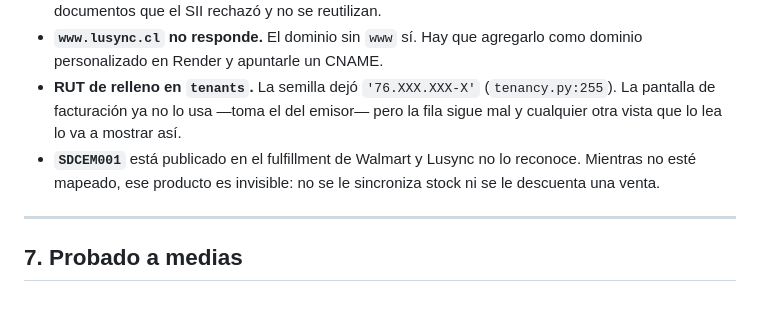
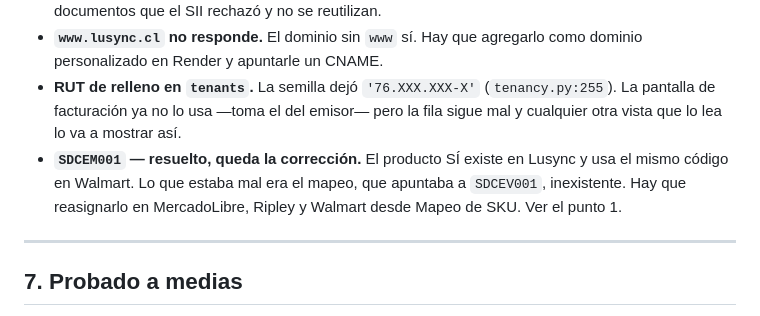
Before and after one commit to padillaleytonl-cmd/Sistema-de-inventario, a Markdown page: ROADMAP.md, the part around the change. GitHub-like rendering.

Commit message:
docs(roadmap): SDCEM001 no estaba sin mapear, estaba mal mapeado

```diff
--- a/ROADMAP.md
+++ b/ROADMAP.md
@@ -138,9 +138,10 @@ investigación de las boletas:
   (`tenancy.py:255`). La pantalla de facturación ya no lo usa —toma el del
   emisor— pero la fila sigue mal y cualquier otra vista que lo lea lo va a
   mostrar así.
-- **`SDCEM001`** está publicado en el fulfillment de Walmart y Lusync no lo
-  reconoce. Mientras no esté mapeado, ese producto es invisible: no se le
-  sincroniza stock ni se le descuenta una venta.
+- **`SDCEM001` — resuelto, queda la corrección.** El producto SÍ existe en
+  Lusync y usa el mismo código en Walmart. Lo que estaba mal era el mapeo, que
+  apuntaba a `SDCEV001`, inexistente. Hay que reasignarlo en MercadoLibre,
+  Ripley y Walmart desde Mapeo de SKU. Ver el punto 1.
 
 ---
 
```
